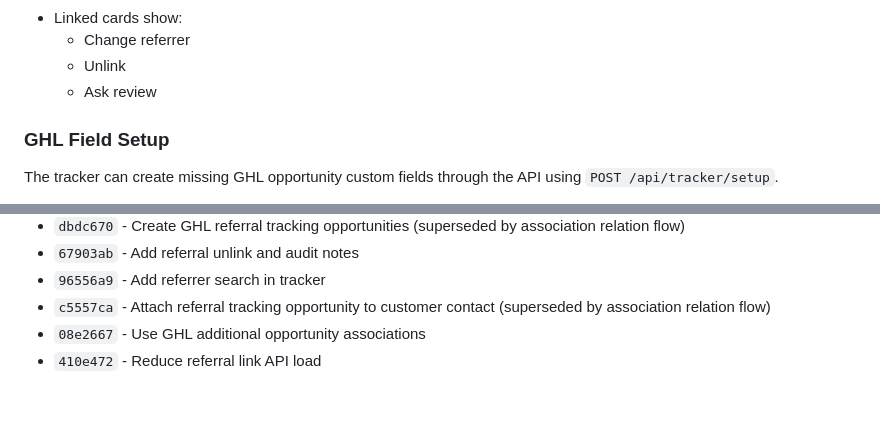
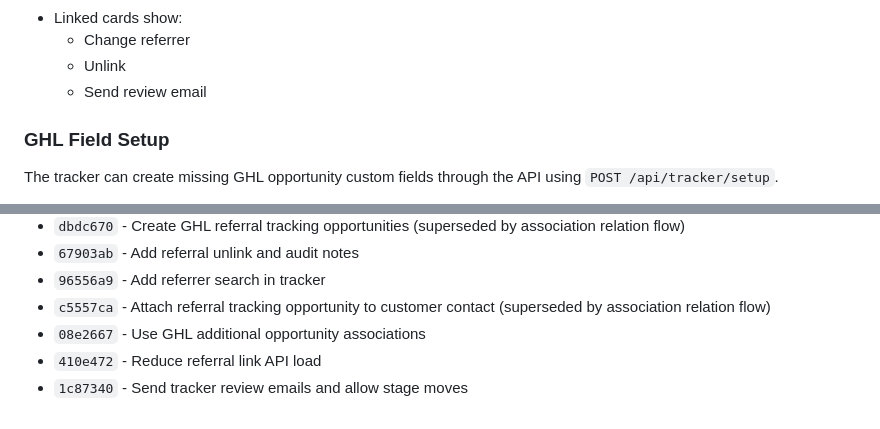
Before and after one commit to vigneshkcom/aquoz-landing-page, a Markdown page: docs/referral-tracker-readme.md, 2 parts joined by grey strips. Rendered like a GitHub page.

Commit message:
Update tracker handoff docs

```diff
--- a/docs/referral-tracker-readme.md
+++ b/docs/referral-tracker-readme.md
@@ -58,7 +58,7 @@ Supabase is not required for the current tracker because GHL opportunity custom
 - Linked cards show:
   - Change referrer
   - Unlink
-  - Ask review
+  - Send review email
 
 ### GHL Field Setup
 
@@ -147,3 +147,4 @@ Manual movement:
 - `c5557ca` - Attach referral tracking opportunity to customer contact (superseded by association relation flow)
 - `08e2667` - Use GHL additional opportunity associations
 - `410e472` - Reduce referral link API load
+- `1c87340` - Send tracker review emails and allow stage moves
```
